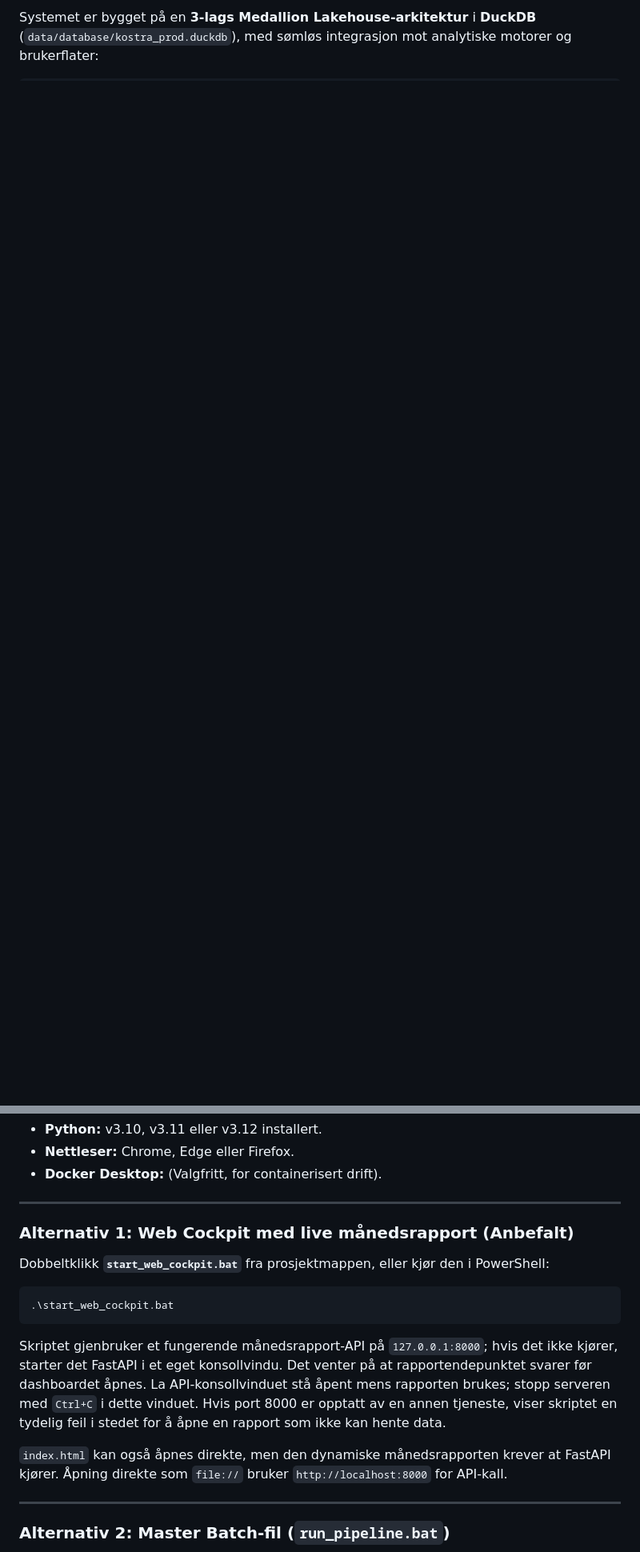
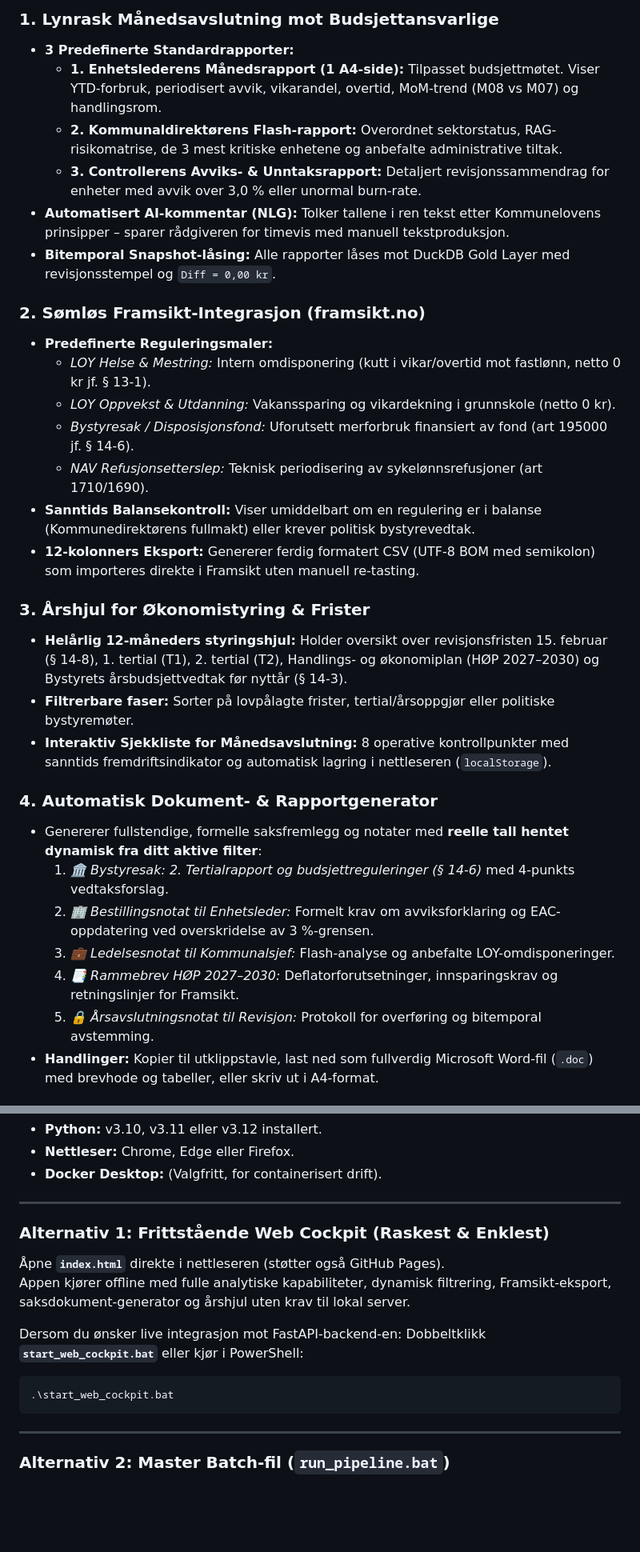
Before and after one commit to Frank-Ellingsen/KOMG2, a Markdown page: README.md, 2 parts joined by grey strips. Shown at 80% size. GitHub-like rendering; blank space fills up the shorter version.

````diff
--- a/README.md
+++ b/README.md
@@ -37,2 +55,32 @@ Plattformen forener:
 
-Systemet er bygget på en **3-lags Medallion Lakehouse-arkitektur** i **DuckDB** (`data/database/kostra_prod.duckdb`), med sømløs integrasjon mot analytiske motorer og brukerflater:
+### 1. Lynrask Månedsavslutning mot Budsjettansvarlige
+* **3 Predefinerte Standardrapporter:**
+  * **1. Enhetslederens Månedsrapport (1 A4-side):** Tilpasset budsjettmøtet. Viser YTD-forbruk, periodisert avvik, vikarandel, overtid, MoM-trend (M08 vs M07) og handlingsrom.
+  * **2. Kommunaldirektørens Flash-rapport:** Overordnet sektorstatus, RAG-risikomatrise, de 3 mest kritiske enhetene og anbefalte administrative tiltak.
+  * **3. Controllerens Avviks- & Unntaksrapport:** Detaljert revisjonssammendrag for enheter med avvik over 3,0 % eller unormal burn-rate.
+* **Automatisert AI-kommentar (NLG):** Tolker tallene i ren tekst etter Kommunelovens prinsipper – sparer rådgiveren for timevis med manuell tekstproduksjon.
+* **Bitemporal Snapshot-låsing:** Alle rapporter låses mot DuckDB Gold Layer med revisjonsstempel og `Diff = 0,00 kr`.
+
+### 2. Sømløs Framsikt-Integrasjon (framsikt.no)
+* **Predefinerte Reguleringsmaler:**
+  * *LOY Helse & Mestring:* Intern omdisponering (kutt i vikar/overtid mot fastlønn, netto 0 kr jf. § 13-1).
+  * *LOY Oppvekst & Utdanning:* Vakanssparing og vikardekning i grunnskole (netto 0 kr).
+  * *Bystyresak / Disposisjonsfond:* Uforutsett merforbruk finansiert av fond (art 195000 jf. § 14-6).
+  * *NAV Refusjonsetterslep:* Teknisk periodisering av sykelønnsrefusjoner (art 1710/1690).
+* **Sanntids Balansekontroll:** Viser umiddelbart om en regulering er i balanse (Kommunedirektørens fullmakt) eller krever politisk bystyrevedtak.
+* **12-kolonners Eksport:** Genererer ferdig formatert CSV (UTF-8 BOM med semikolon) som importeres direkte i Framsikt uten manuell re-tasting.
+
+### 3. Årshjul for Økonomistyring & Frister
+* **Helårlig 12-måneders styringshjul:** Holder oversikt over revisjonsfristen 15. februar (§ 14-8), 1. tertial (T1), 2. tertial (T2), Handlings- og økonomiplan (HØP 2027–2030) og Bystyrets årsbudsjettvedtak før nyttår (§ 14-3).
+* **Filtrerbare faser:** Sorter på lovpålagte frister, tertial/årsoppgjør eller politiske bystyremøter.
+* **Interaktiv Sjekkliste for Månedsavslutning:** 8 operative kontrollpunkter med sanntids fremdriftsindikator og automatisk lagring i nettleseren (`localStorage`).
+
+### 4. Automatisk Dokument- & Rapportgenerator
+* Genererer fullstendige, formelle saksfremlegg og notater med **reelle tall hentet dynamisk fra ditt aktive filter**:
+  1. *🏛️ Bystyresak: 2. Tertialrapport og budsjettreguleringer (§ 14-6)* med 4-punkts vedtaksforslag.
+  2. *🏢 Bestillingsnotat til Enhetsleder:* Formelt krav om avviksforklaring og EAC-oppdatering ved overskridelse av 3 %-grensen.
+  3. *💼 Ledelsesnotat til Kommunalsjef:* Flash-analyse og anbefalte LOY-omdisponeringer.
+  4. *📑 Rammebrev HØP 2027–2030:* Deflatorforutsetninger, innsparingskrav og retningslinjer for Framsikt.
+  5. *🔒 Årsavslutningsnotat til Revisjon:* Protokoll for overføring og bitemporal avstemming.
+* **Handlinger:** Kopier til utklippstavle, last ned som fullverdig Microsoft Word-fil (`.doc`) med brevhode og tabeller, eller skriv ut i A4-format.
+
@@ -281,14 +288,15 @@ Kom - G3/
 
 ---
 
-### Alternativ 1: Web Cockpit med live månedsrapport (Anbefalt)
-Dobbeltklikk **`start_web_cockpit.bat`** fra prosjektmappen, eller kjør den i PowerShell:
+### Alternativ 1: Frittstående Web Cockpit (Raskest & Enklest)
+Åpne **`index.html`** direkte i nettleseren (støtter også GitHub Pages).
+Appen kjører offline med fulle analytiske kapabiliteter, dynamisk filtrering, Framsikt-eksport, saksdokument-generator og årshjul uten krav til lokal server.
+
+Dersom du ønsker live integrasjon mot FastAPI-backend-en:
+Dobbeltklikk **`start_web_cockpit.bat`** eller kjør i PowerShell:
 ```powershell
 .\start_web_cockpit.bat
 ```
-Skriptet gjenbruker et fungerende månedsrapport-API på `127.0.0.1:8000`; hvis det ikke kjører, starter det FastAPI i et eget konsollvindu. Det venter på at rapportendepunktet svarer før dashboardet åpnes. La API-konsollvinduet stå åpent mens rapporten brukes; stopp serveren med `Ctrl+C` i dette vinduet. Hvis port 8000 er opptatt av en annen tjeneste, viser skriptet en tydelig feil i stedet for å åpne en rapport som ikke kan hente data.
-
-`index.html` kan også åpnes direkte, men den dynamiske månedsrapporten krever at FastAPI kjører. Åpning direkte som `file://` bruker `http://localhost:8000` for API-kall.
 
 ---
 
````
Also changed, not shown: other parts of README.md (+136 -159 lines).
